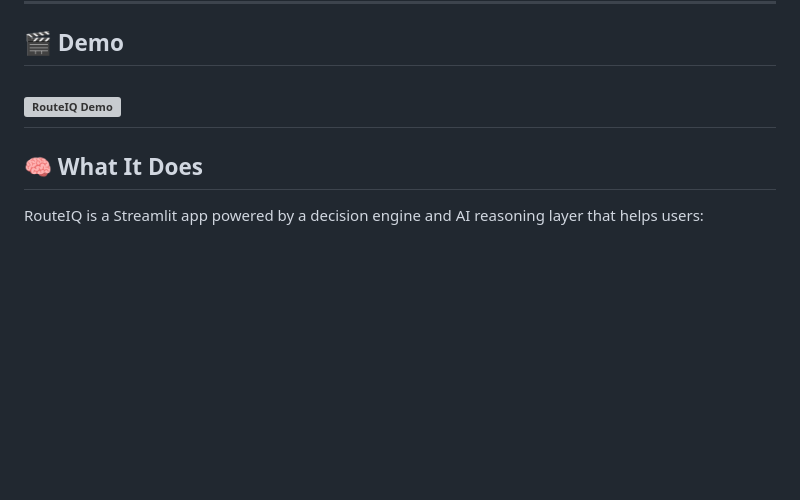
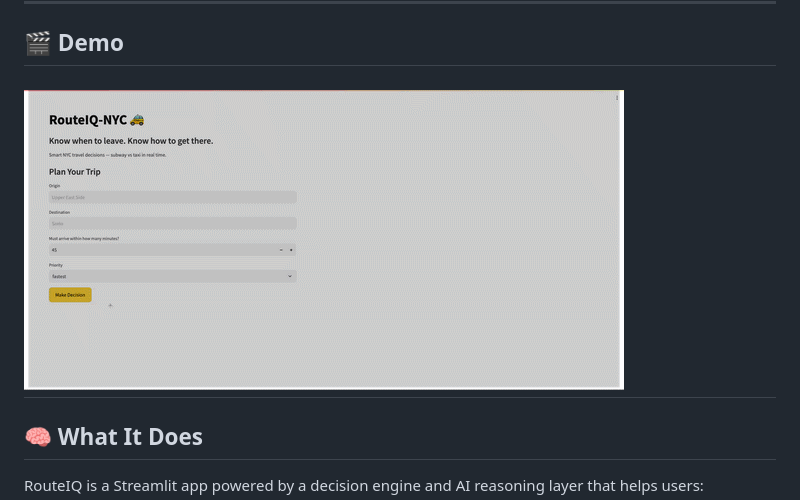
Before and after one commit to dane-anderson/routeiq-nyc, a Markdown page: README.md, the part around the change. Drawn GitHub-style; blank space fills up the shorter version; grey boxes are pictures that could not be loaded.

```diff
--- a/README.md
+++ b/README.md
@@ -12,7 +12,7 @@ https://routeiq-nyc.onrender.com/
 ---
 ## 🎬 Demo
 
-![RouteIQ Demo](routeiq-demo.gif)
+![RouteIQ Demo](routeiq-nyc.gif)
 ---
 
 ## 🧠 What It Does
```
